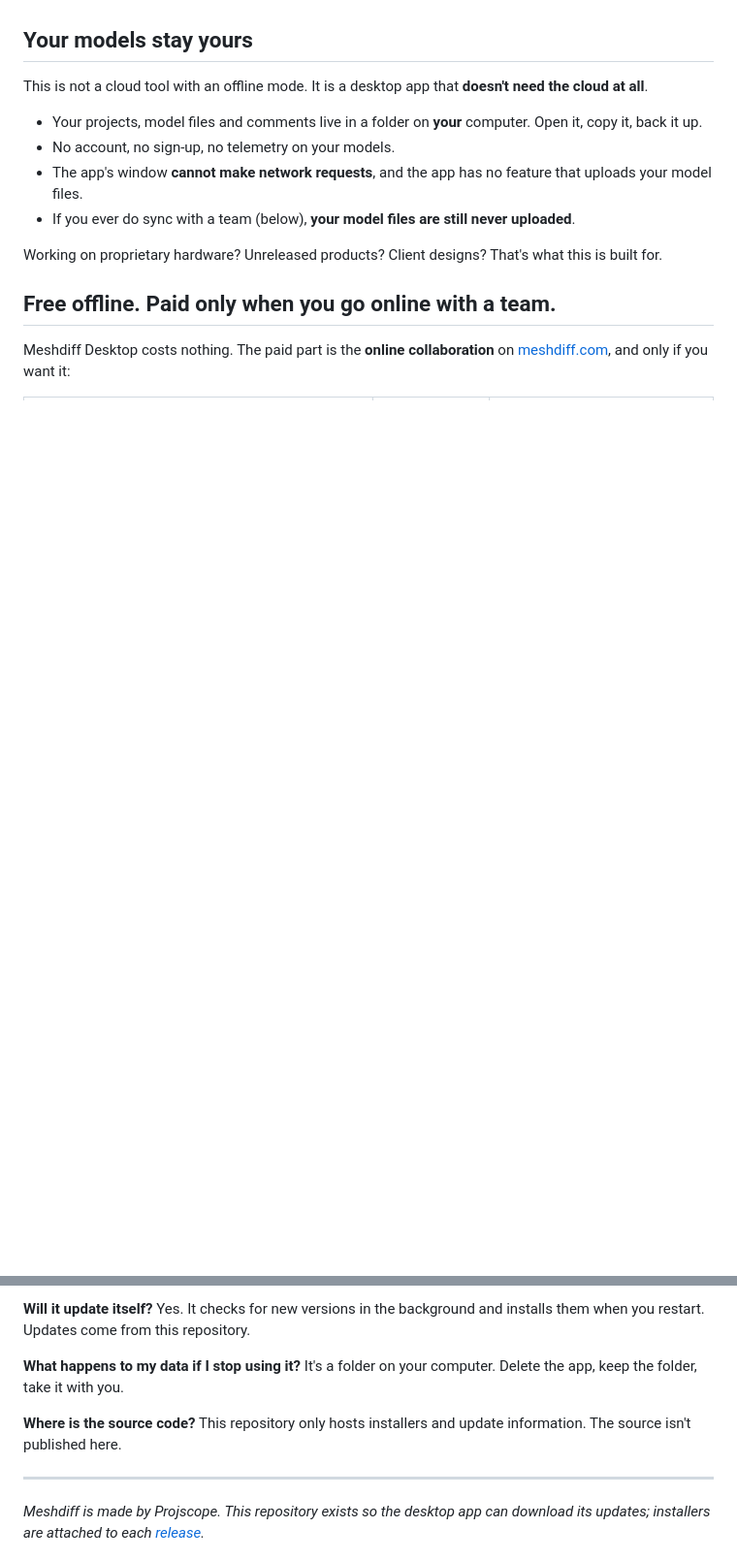
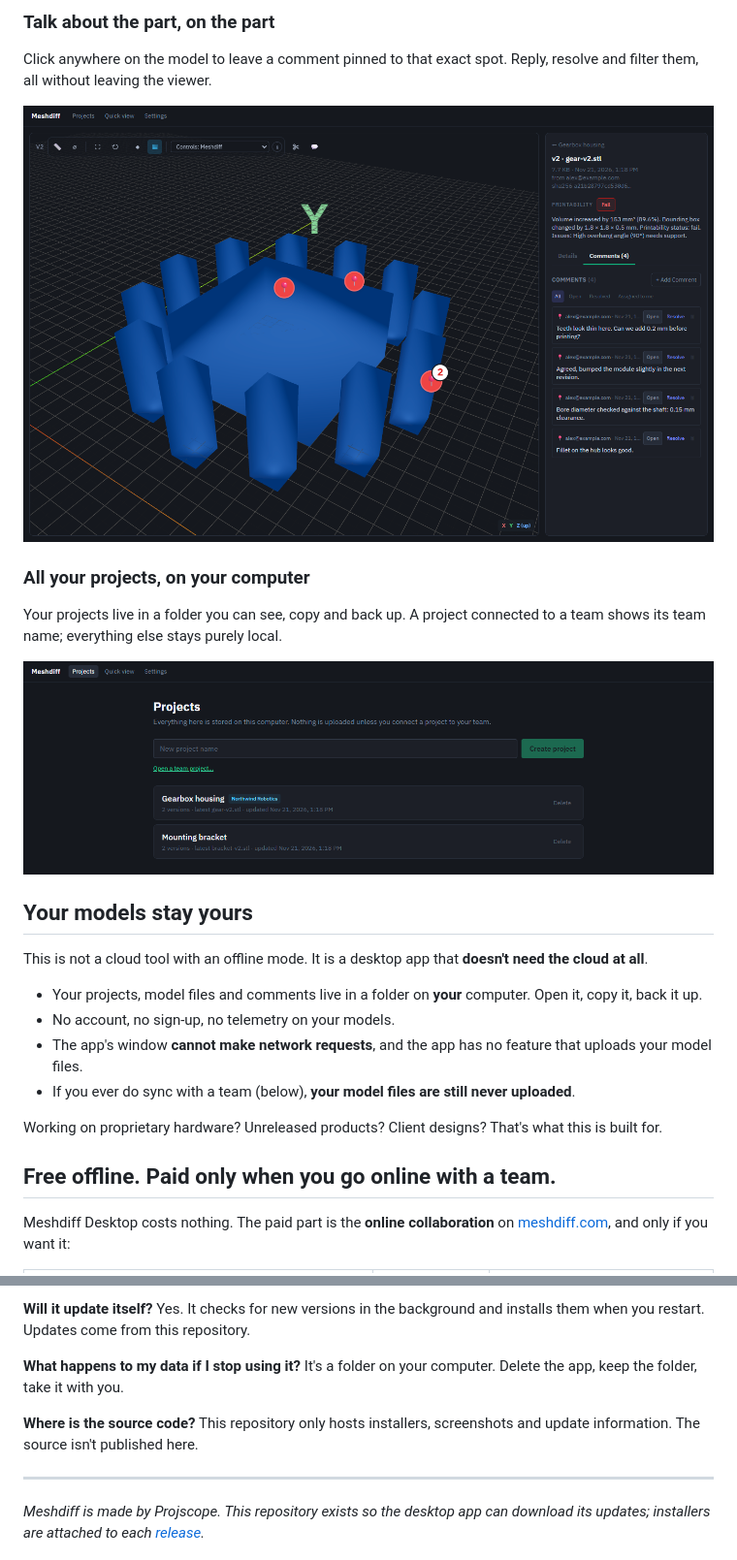
Before and after one commit to Projscope/meshdiff-releases, a Markdown page: README.md, 2 parts joined by grey strips. Shown at 97% size. GitHub-like rendering; pictures changed too: screenshots/01-projects.png (added), screenshots/04-comments.png (added); blank space fills up the shorter version.

```diff
--- a/README.md
+++ b/README.md
@@ -25,3 +40,12 @@ Meshdiff Desktop is **free software**: no price, no trial, no account. Everythin
+### Talk about the part, on the part
+Click anywhere on the model to leave a comment pinned to that exact spot. Reply, resolve and filter them, all without leaving the viewer.
+
+![A comment thread pinned to the model, with replies and a resolved comment](screenshots/04-comments.png)
+
+### All your projects, on your computer
+Your projects live in a folder you can see, copy and back up. A project connected to a team shows its team name; everything else stays purely local.
+
+![The project list, one project connected to a team and one local](screenshots/01-projects.png)
 
 ## Your models stay yours
 
@@ -83,7 +107,7 @@ Windows 10 and 11 (64-bit). macOS and Linux are not available yet.
 
 **What happens to my data if I stop using it?** It's a folder on your computer. Delete the app, keep the folder, take it with you.
 
-**Where is the source code?** This repository only hosts installers and update information. The source isn't published here.
+**Where is the source code?** This repository only hosts installers, screenshots and update information. The source isn't published here.
 
 ---
 
```
Also changed, not shown: other parts of README.md (+16 -1 lines), screenshots/02-project-versions.png (added), screenshots/03-version-3d.png (added), screenshots/05-compare.png (added).
